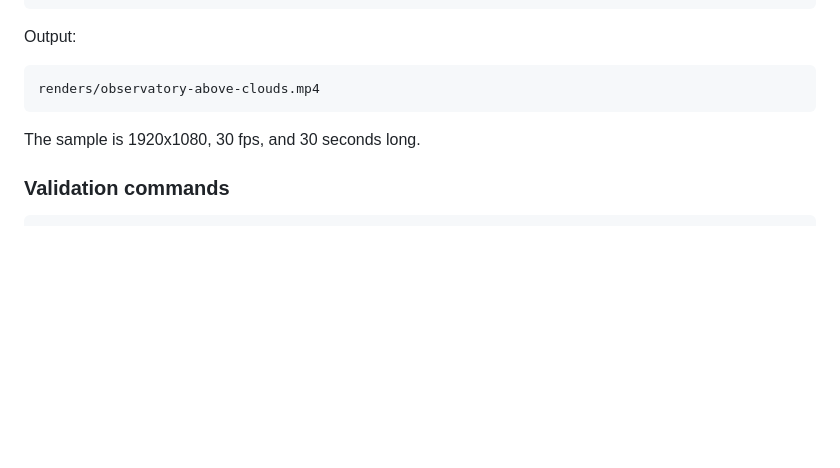
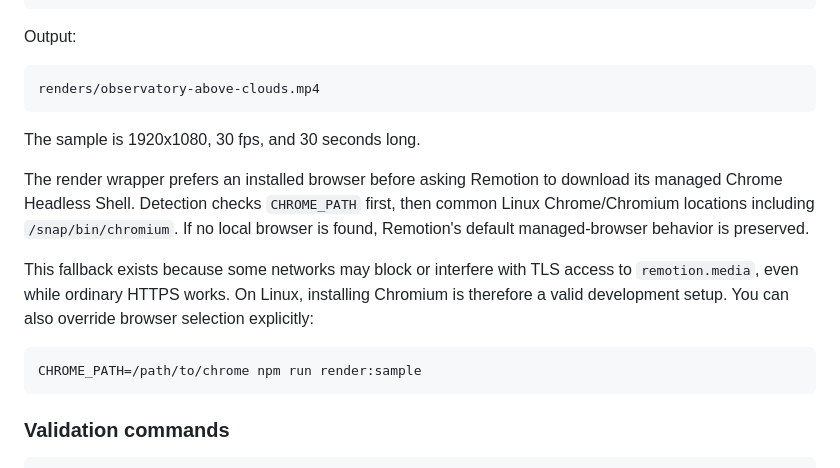
Before and after one commit to JonCunninghamDev/elsewhere-studio, a Markdown page: README.md, the part around the change. Drawn GitHub-style; blank space fills up the shorter version.

Commit message:
docs: document local browser render fallback

````diff
--- a/README.md
+++ b/README.md
@@ -172,6 +172,14 @@ renders/observatory-above-clouds.mp4
 
 The sample is 1920x1080, 30 fps, and 30 seconds long.
 
+The render wrapper prefers an installed browser before asking Remotion to download its managed Chrome Headless Shell. Detection checks `CHROME_PATH` first, then common Linux Chrome/Chromium locations including `/snap/bin/chromium`. If no local browser is found, Remotion's default managed-browser behavior is preserved.
+
+This fallback exists because some networks may block or interfere with TLS access to `remotion.media`, even while ordinary HTTPS works. On Linux, installing Chromium is therefore a valid development setup. You can also override browser selection explicitly:
+
+```bash
+CHROME_PATH=/path/to/chrome npm run render:sample
+```
+
 ### Validation commands
 
 ```bash
````
